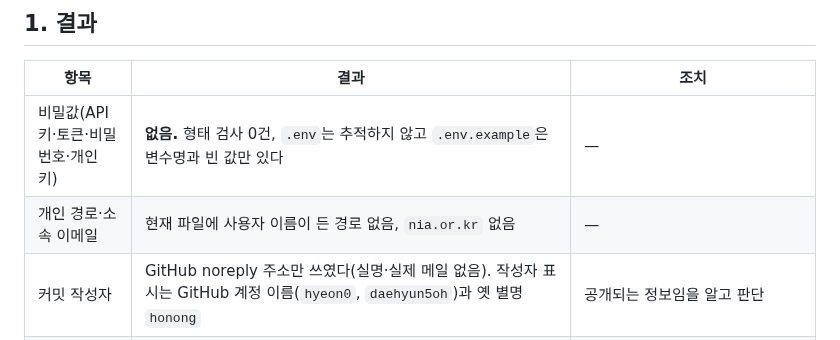
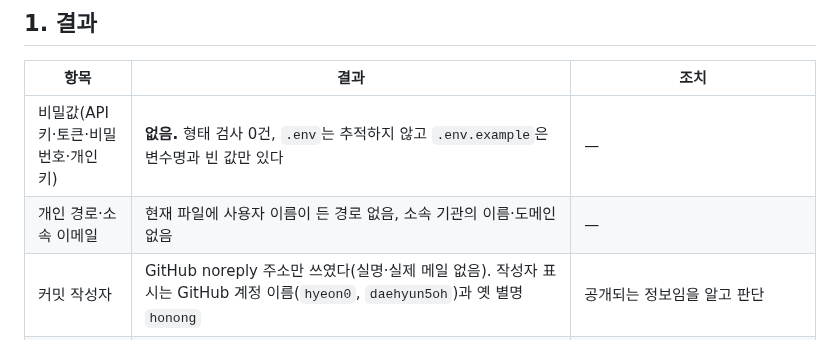
Before and after one commit to daehyun5oh/policy-tech-trend-monitor, a Markdown page: docs/public_release_check.md, the part around the change. Rendered like a GitHub page.

Commit message:
docs: 공개 점검 기록에서 소속 기관 도메인 표기 제거
Co-Authored-By: Claude Sonnet 5.5 <noreply@anthropic.com>

```diff
--- a/docs/public_release_check.md
+++ b/docs/public_release_check.md
@@ -9,7 +9,7 @@
 | 항목 | 결과 | 조치 |
 |---|---|---|
 | 비밀값(API 키·토큰·비밀번호·개인 키) | **없음.** 형태 검사 0건, `.env`는 추적하지 않고 `.env.example`은 변수명과 빈 값만 있다 | — |
-| 개인 경로·소속 이메일 | 현재 파일에 사용자 이름이 든 경로 없음, `nia.or.kr` 없음 | — |
+| 개인 경로·소속 이메일 | 현재 파일에 사용자 이름이 든 경로 없음, 소속 기관의 이름·도메인 없음 | — |
 | 커밋 작성자 | GitHub noreply 주소만 쓰였다(실명·실제 메일 없음). 작성자 표시는 GitHub 계정 이름(`hyeon0`, `daehyun5oh`)과 옛 별명 `honong` | 공개되는 정보임을 알고 판단 |
 | 부서 대표 전화번호 | 테스트와 점검 기록에 공공기관 부서 번호 2개가 있었다(기관 공개 번호) | **현재 파일에서 합성값으로 교체.** 이력에는 남아 있다(아래) |
 | 메일 주소 | `announce@openjdk.org`(공개 메일링 리스트)가 긱뉴스 샘플의 URL에 있다 | 개인 주소가 아니라 그대로 둠 |
```
